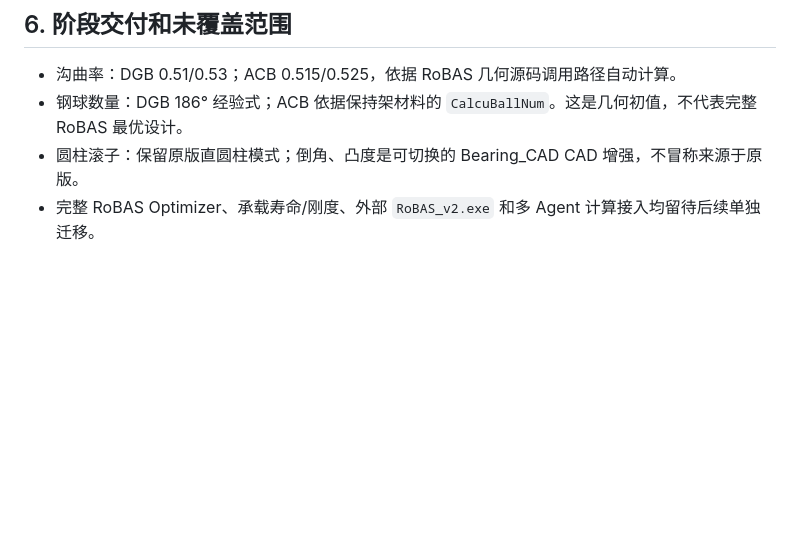
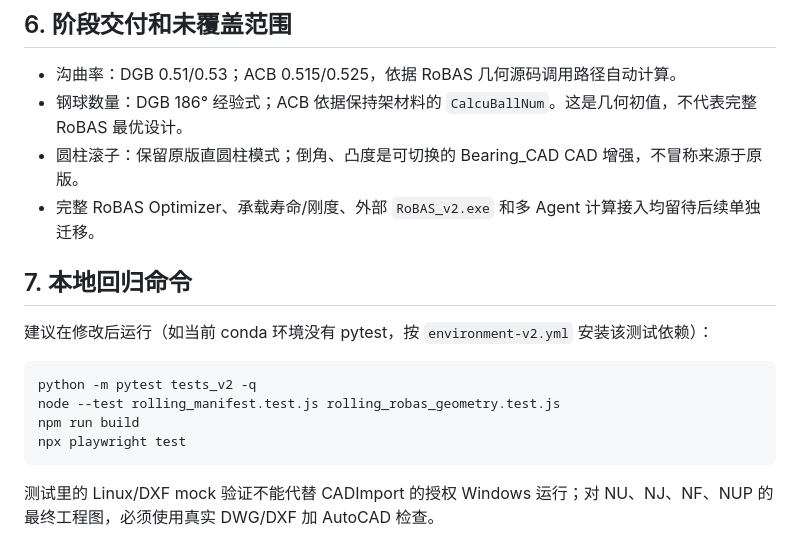
Before and after one commit to GB412/Bearing_CAD, a Markdown page: docs/robas-local-deployment.md, the part around the change. Rendered like a GitHub page; blank space fills up the shorter version.

Commit message:
docs(deploy): provide complete local Python, Node and browser regression commands

````diff
--- a/docs/robas-local-deployment.md
+++ b/docs/robas-local-deployment.md
@@ -95,3 +95,16 @@ D:\Bearing CAD\RoBAS_Resources\Resource\shx
 - 钢球数量：DGB 186° 经验式；ACB 依据保持架材料的 `CalcuBallNum`。这是几何初值，不代表完整 RoBAS 最优设计。
 - 圆柱滚子：保留原版直圆柱模式；倒角、凸度是可切换的 Bearing_CAD CAD 增强，不冒称来源于原版。
 - 完整 RoBAS Optimizer、承载寿命/刚度、外部 `RoBAS_v2.exe` 和多 Agent 计算接入均留待后续单独迁移。
+
+## 7. 本地回归命令
+
+建议在修改后运行（如当前 conda 环境没有 pytest，按 `environment-v2.yml` 安装该测试依赖）：
+
+```powershell
+python -m pytest tests_v2 -q
+node --test rolling_manifest.test.js rolling_robas_geometry.test.js
+npm run build
+npx playwright test
+```
+
+测试里的 Linux/DXF mock 验证不能代替 CADImport 的授权 Windows 运行；对 NU、NJ、NF、NUP 的最终工程图，必须使用真实 DWG/DXF 加 AutoCAD 检查。
````
